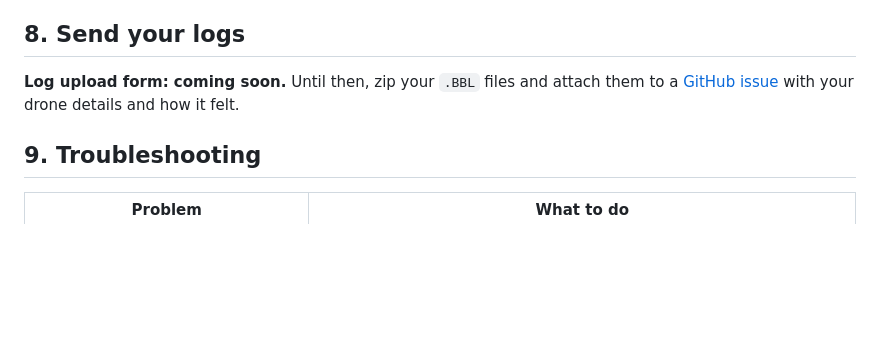
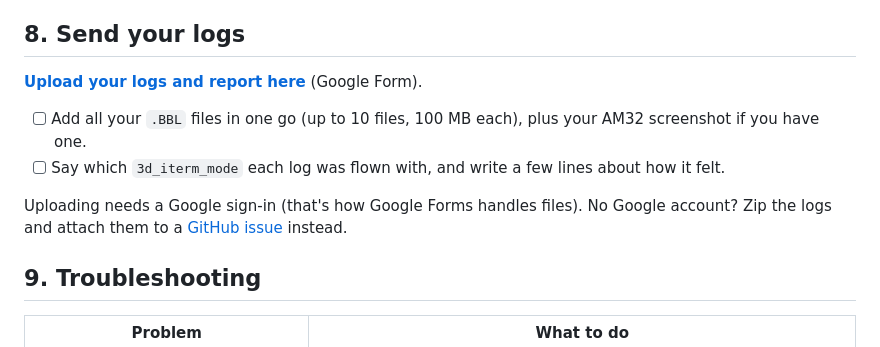
Before and after one commit to BlindingBright/Drones, a Markdown page: BetaFlight3DEdition/TESTING_GUIDE.md, the part around one of its changes. Drawn GitHub-style; blank space fills up the shorter version.

```diff
--- a/BetaFlight3DEdition/TESTING_GUIDE.md
+++ b/BetaFlight3DEdition/TESTING_GUIDE.md
@@ -132,8 +132,13 @@ Fly **2 packs of each mode**. One pack can only show big differences, so two pac
 
 ## 8. Send your logs
 
-**Log upload form: coming soon.** Until then, zip your `.BBL` files and attach them to a
-[GitHub issue](https://github.com/BlindingBright/Drones/issues/new) with your drone details and how it felt.
+**[Upload your logs and report here](https://forms.gle/Vfq3c2W7Lp5FE36t5)** (Google Form).
+
+- [ ] Add all your `.BBL` files in one go (up to 10 files, 100 MB each), plus your AM32 screenshot if you have one.
+- [ ] Say which `3d_iterm_mode` each log was flown with, and write a few lines about how it felt.
+
+Uploading needs a Google sign-in (that's how Google Forms handles files). No Google account? Zip the logs and attach them to a
+[GitHub issue](https://github.com/BlindingBright/Drones/issues/new) instead.
 
 ## 9. Troubleshooting
 
```
Also changed, not shown: other parts of BetaFlight3DEdition/TESTING_GUIDE.md (+2 -2 lines), BetaFlight3DEdition/README.md (+4 -2 lines), README.md (+1 -1 lines).
